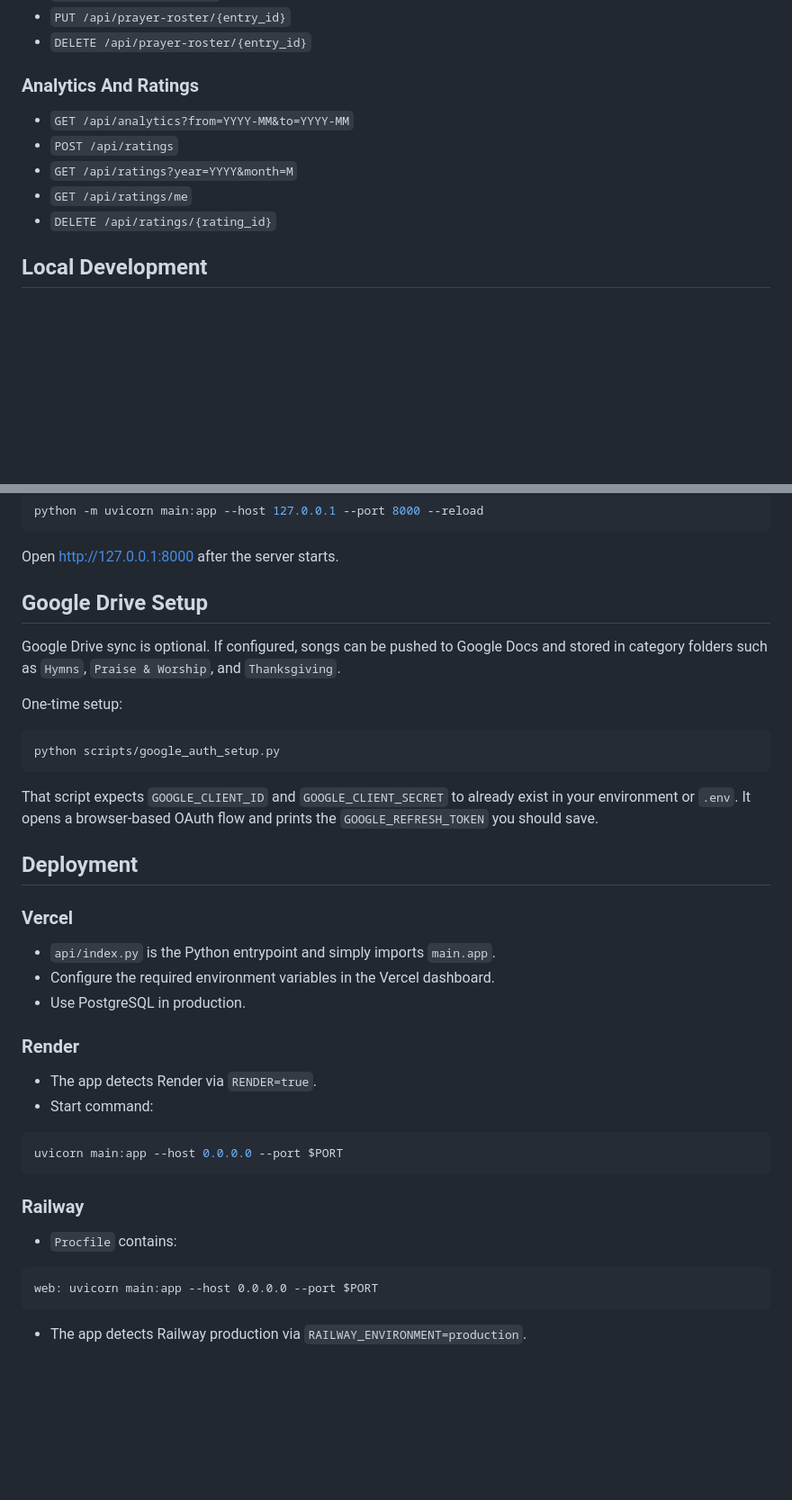
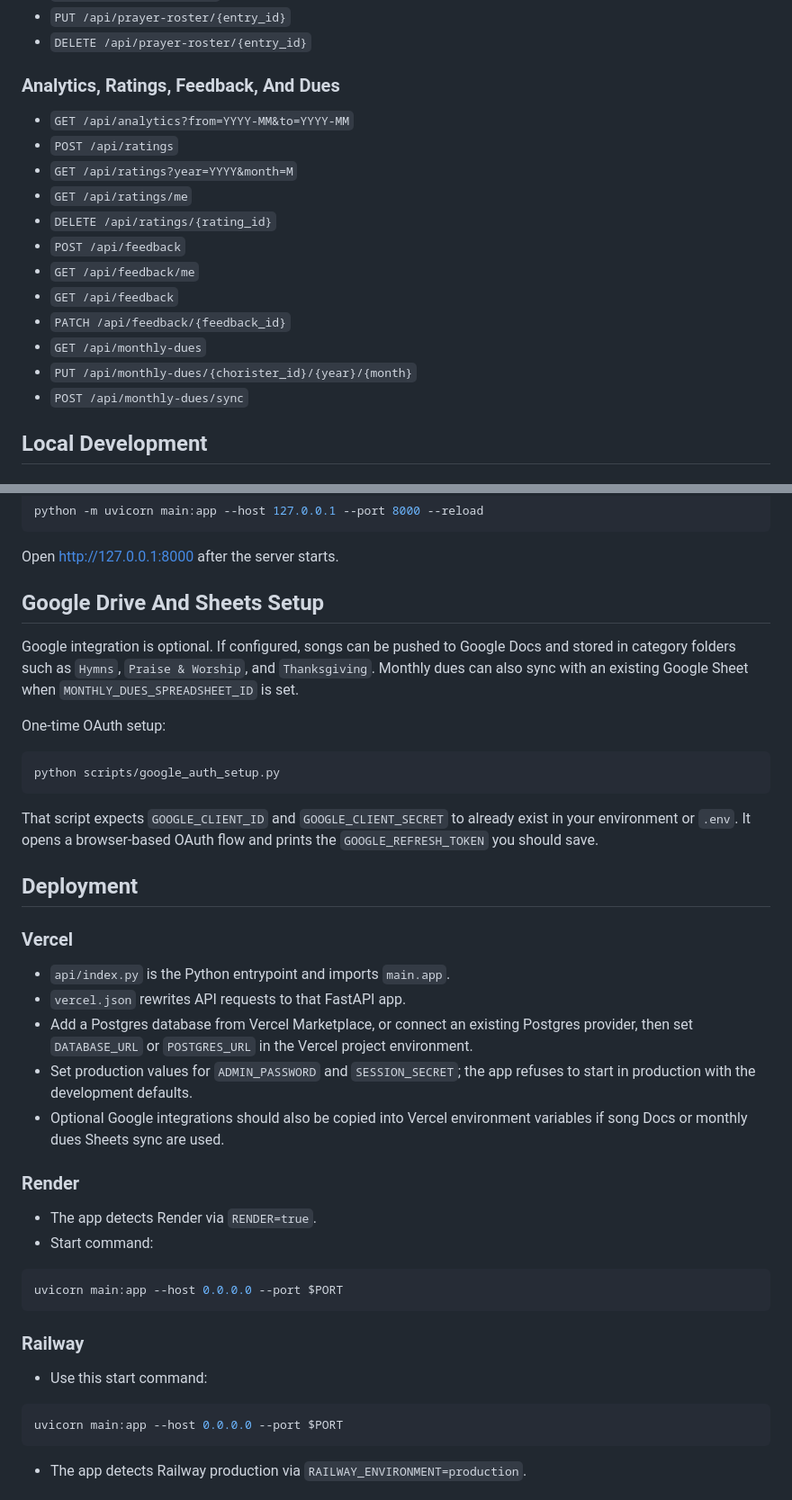
Before and after one commit to codemelinux/Chorister-TimeTable-, a Markdown page: README.md, 2 parts joined by grey strips. Shown at 90% size. Drawn GitHub-style; blank space fills up the shorter version.

````diff
--- a/README.md
+++ b/README.md
@@ -158,13 +165,20 @@ In production, the app refuses to start if:
 - `PUT /api/prayer-roster/{entry_id}`
 - `DELETE /api/prayer-roster/{entry_id}`
 
-### Analytics And Ratings
+### Analytics, Ratings, Feedback, And Dues
 
 - `GET /api/analytics?from=YYYY-MM&to=YYYY-MM`
 - `POST /api/ratings`
 - `GET /api/ratings?year=YYYY&month=M`
 - `GET /api/ratings/me`
 - `DELETE /api/ratings/{rating_id}`
+- `POST /api/feedback`
+- `GET /api/feedback/me`
+- `GET /api/feedback`
+- `PATCH /api/feedback/{feedback_id}`
+- `GET /api/monthly-dues`
+- `PUT /api/monthly-dues/{chorister_id}/{year}/{month}`
+- `POST /api/monthly-dues/sync`
 
 ## Local Development
 
@@ -204,11 +218,11 @@ python -m uvicorn main:app --host 127.0.0.1 --port 8000 --reload
 
 Open [http://127.0.0.1:8000](http://127.0.0.1:8000) after the server starts.
 
-## Google Drive Setup
+## Google Drive And Sheets Setup
 
-Google Drive sync is optional. If configured, songs can be pushed to Google Docs and stored in category folders such as `Hymns`, `Praise & Worship`, and `Thanksgiving`.
+Google integration is optional. If configured, songs can be pushed to Google Docs and stored in category folders such as `Hymns`, `Praise & Worship`, and `Thanksgiving`. Monthly dues can also sync with an existing Google Sheet when `MONTHLY_DUES_SPREADSHEET_ID` is set.
 
-One-time setup:
+One-time OAuth setup:
 
 ```bash
 python scripts/google_auth_setup.py
@@ -220,9 +234,11 @@ That script expects `GOOGLE_CLIENT_ID` and `GOOGLE_CLIENT_SECRET` to already exi
 
 ### Vercel
 
-- `api/index.py` is the Python entrypoint and simply imports `main.app`.
-- Configure the required environment variables in the Vercel dashboard.
-- Use PostgreSQL in production.
+- `api/index.py` is the Python entrypoint and imports `main.app`.
+- `vercel.json` rewrites API requests to that FastAPI app.
+- Add a Postgres database from Vercel Marketplace, or connect an existing Postgres provider, then set `DATABASE_URL` or `POSTGRES_URL` in the Vercel project environment.
+- Set production values for `ADMIN_PASSWORD` and `SESSION_SECRET`; the app refuses to start in production with the development defaults.
+- Optional Google integrations should also be copied into Vercel environment variables if song Docs or monthly dues Sheets sync are used.
 
 ### Render
 
@@ -235,10 +251,10 @@ uvicorn main:app --host 0.0.0.0 --port $PORT
 
 ### Railway
 
-- `Procfile` contains:
+- Use this start command:
 
-```text
-web: uvicorn main:app --host 0.0.0.0 --port $PORT
+```bash
+uvicorn main:app --host 0.0.0.0 --port $PORT
 ```
 
 - The app detects Railway production via `RAILWAY_ENVIRONMENT=production`.
````
Also changed, not shown: other parts of README.md (+42 -35 lines).
